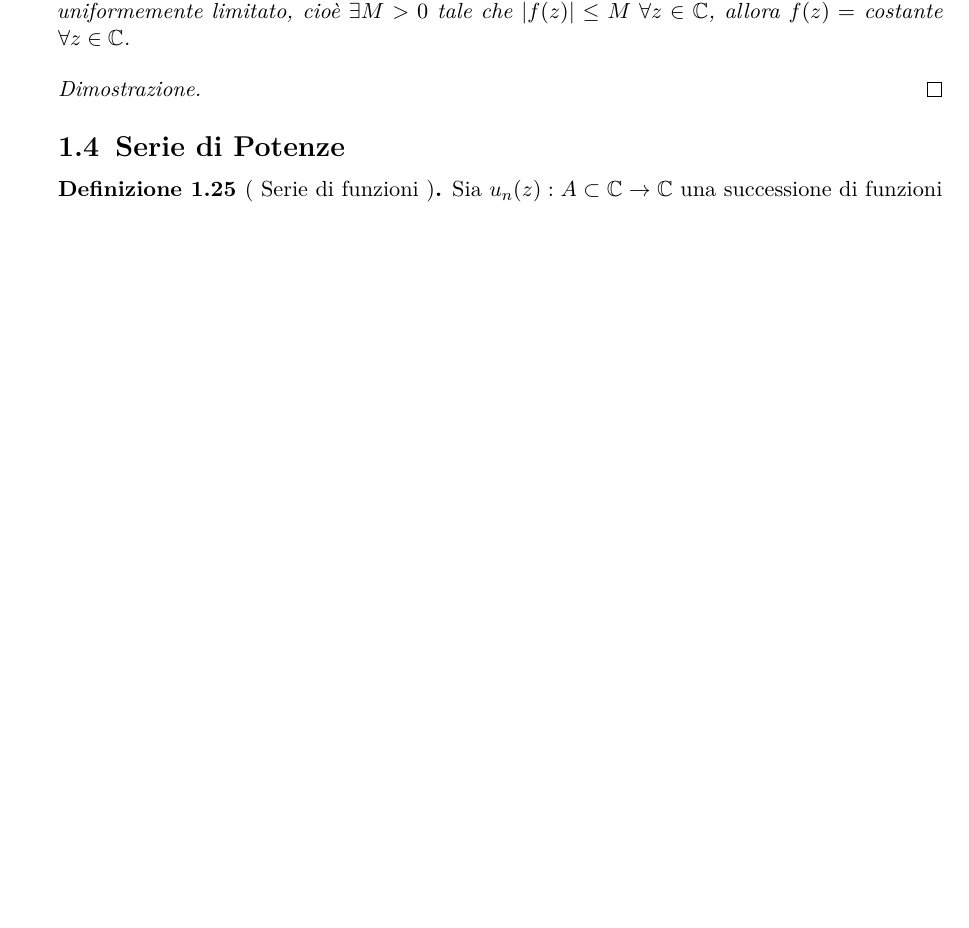
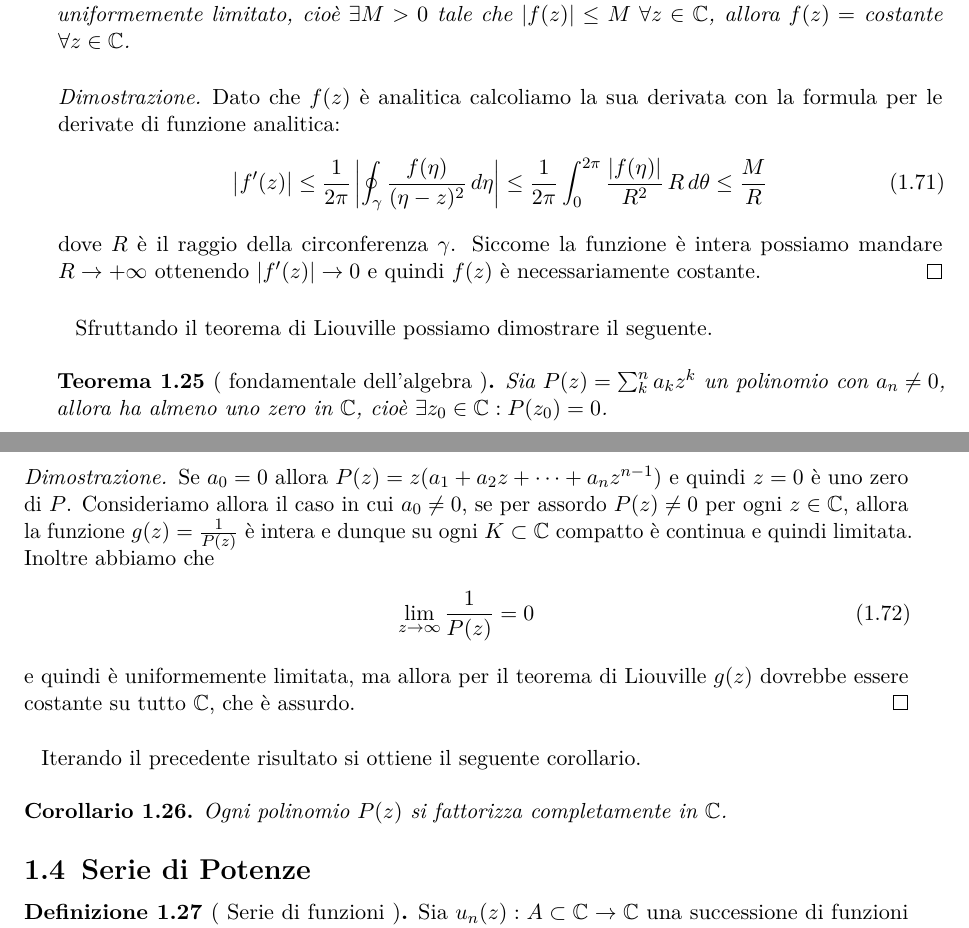
Before and after one commit to pask21/Metodi-2, a LaTeX book (metodi-2.tex): part of page 14 of 57 before the commit and two parts of pages 14 and 15 of 57 after it, the two joined at a grey line, cut so that both start at the same text, the shorter picture padded with empty space. Compiled offline with pdfLaTeX.

Commit message:
correzioni e Teorema fondamentale dell'algebra

```diff
--- a/metodi-2.tex
+++ b/metodi-2.tex
@@ -516,9 +516,35 @@ Notiamo che questo teorema è in pratica l'inverso del teorema di Cauchy \ref{th
   $ \exists M > 0 $ tale che $ |f(z)| \leq M \; \forall z \in \C $, allora $ f(z) = $ costante $ \forall z \in \C $.
 \end{theorem}
 \begin{proof}
-
-\end{proof}
-
+  Dato che $ f(z) $ è analitica calcoliamo la sua derivata con la formula per le derivate di funzione analitica:
+  \begin{align}
+    \abs{f'(z)} \leq \frac{1}{2\pi} \abs{\oint_\gamma \frac{f(\eta)}{(\eta - z)^2} \, d\eta}
+    \leq \frac1{2\pi} \int_0^{2\pi} \frac{\abs{f(\eta)}}{R^2} \, R \,d\theta \leq \frac{M}{R}
+  \end{align}
+  dove $ R $ è il raggio della circonferenza $ \gamma $. Siccome la funzione è intera possiamo mandare $ R \to +\infty $ ottenendo
+  $ \abs{f'(z)} \to 0 $ e quindi $ f(z) $ è necessariamente costante.
+\end{proof}
+
+Sfruttando il teorema di Liouville possiamo dimostrare il seguente.
+
+\begin{theorem}[ fondamentale dell'algebra ]
+  Sia $ P(z) = \sum_k^n a_k z^k $ un polinomio con $ a_n \neq 0 $, allora ha almeno uno zero in $ \C $, cioè $ \exists z_0 \in \C : P(z_0) = 0 $.
+\end{theorem}
+\begin{proof}
+  Se $ a_0 = 0 $ allora $ P(z) = z (a_1 + a_2 z + \dots + a_n z^{n-1}) $ e quindi $ z = 0 $ è uno zero di $ P $. Consideriamo allora il caso in cui
+  $ a_0 \neq 0 $, se per assordo $ P(z) \neq 0 $ per ogni $ z \in \C $, allora la funzione $ g(z) = \frac1{P(z)} $ è intera e dunque su ogni
+  $ K \subset \C $ compatto è continua e quindi limitata. Inoltre abbiamo che
+  \begin{align}
+    \lim_{z \to \infty} \frac1{P(z)} = 0
+  \end{align}
+  e quindi è uniformemente limitata, ma allora per il teorema di Liouville $ g(z) $ dovrebbe essere costante su tutto $ \C $, che è assurdo.
+\end{proof}
+
+Iterando il precedente risultato si ottiene il seguente corollario.
+
+\begin{corollary}
+  Ogni polinomio $ P(z) $ si fattorizza completamente in $ \C $.
+\end{corollary}
 
 \section{Serie di Potenze}
 
```
Also changed, not shown: metodi-2.tex (6 more changed lines), 1 other file.
